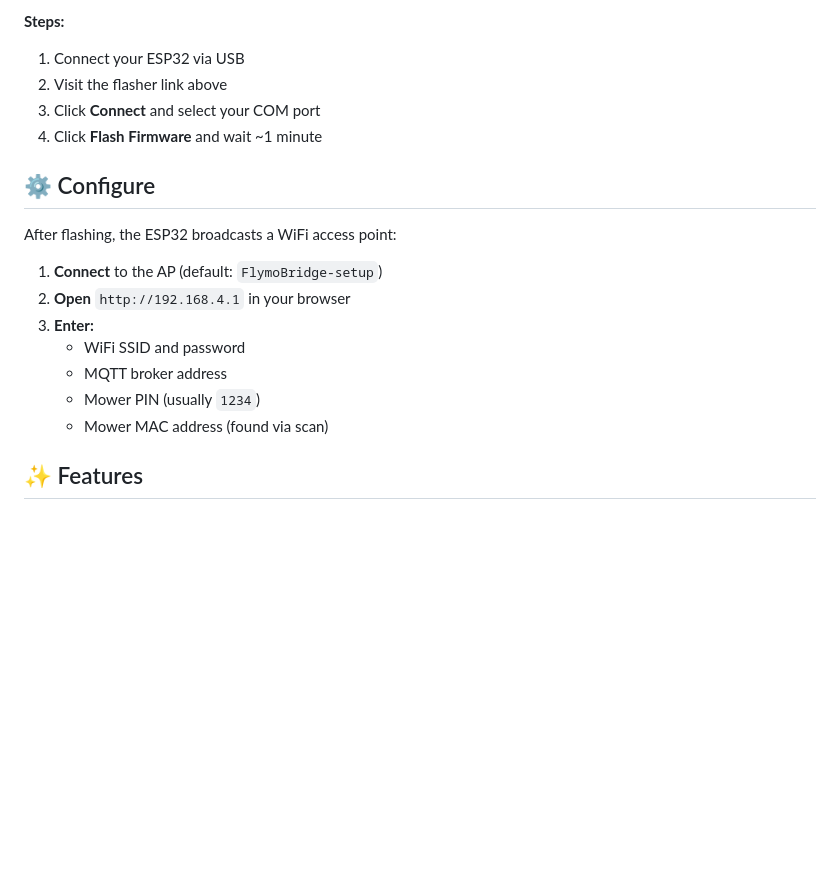
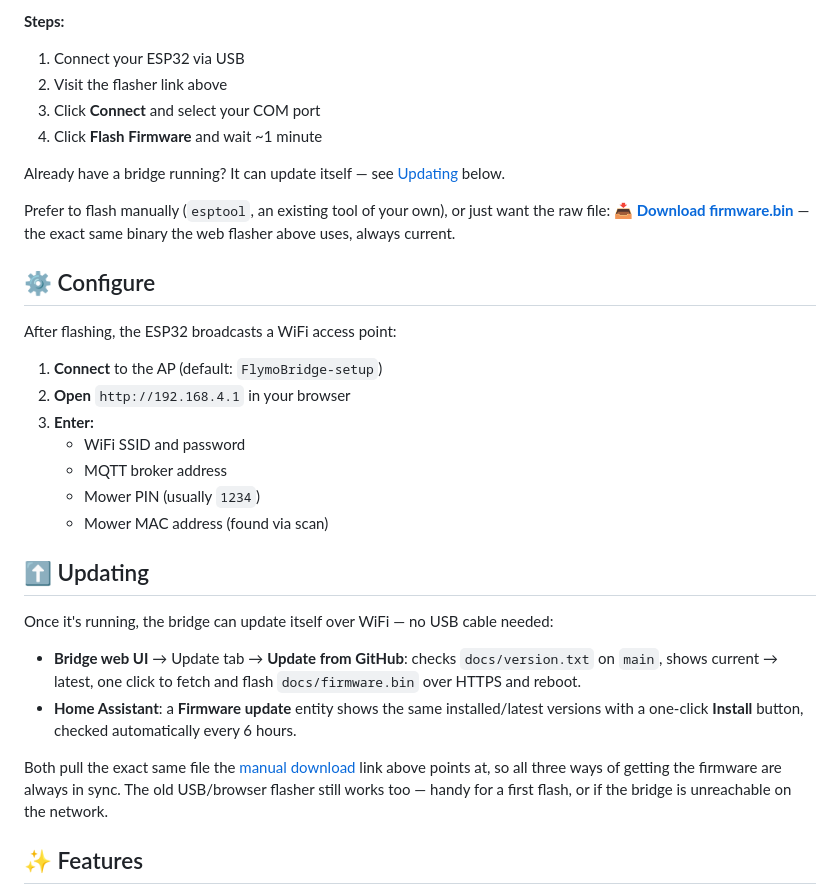
Before and after one commit to guybw/Husqvarna_to_MQTT, a Markdown page: README.md, the part around the change. GitHub-like rendering; blank space fills up the shorter version.

Commit message:
README: document self-update paths, add firmware.bin download link
Adds an Updating section covering the new web UI / HA update paths
added this session, and a direct firmware.bin download link for manual
flashing. Companion to deleting the stale v0.12.5 GitHub release, which
predated the docs/-based flasher workflow by ~20 versions and was
misleadingly listed as "Latest".

```diff
--- a/README.md
+++ b/README.md
@@ -26,6 +26,12 @@ on-device web UI.
 3. Click **Connect** and select your COM port
 4. Click **Flash Firmware** and wait ~1 minute
 
+Already have a bridge running? It can update itself — see [Updating](#-updating) below.
+
+Prefer to flash manually (`esptool`, an existing tool of your own), or just want
+the raw file: **[📥 Download firmware.bin](https://github.com/guybw/Husqvarna_to_MQTT/raw/main/docs/firmware.bin)**
+— the exact same binary the web flasher above uses, always current.
+
 ## ⚙️ Configure
 
 After flashing, the ESP32 broadcasts a WiFi access point:
@@ -37,6 +43,22 @@ After flashing, the ESP32 broadcasts a WiFi access point:
    - MQTT broker address
    - Mower PIN (usually `1234`)
    - Mower MAC address (found via scan)
+
+## ⬆️ Updating
+
+Once it's running, the bridge can update itself over WiFi — no USB cable needed:
+
+- **Bridge web UI** → Update tab → **Update from GitHub**: checks
+  `docs/version.txt` on `main`, shows current → latest, one click to fetch
+  and flash `docs/firmware.bin` over HTTPS and reboot.
+- **Home Assistant**: a **Firmware update** entity shows the same
+  installed/latest versions with a one-click **Install** button, checked
+  automatically every 6 hours.
+
+Both pull the exact same file the [manual download](#-flash-firmware) link
+above points at, so all three ways of getting the firmware are always in
+sync. The old USB/browser flasher still works too — handy for a first flash,
+or if the bridge is unreachable on the network.
 
 ## ✨ Features
 
```
